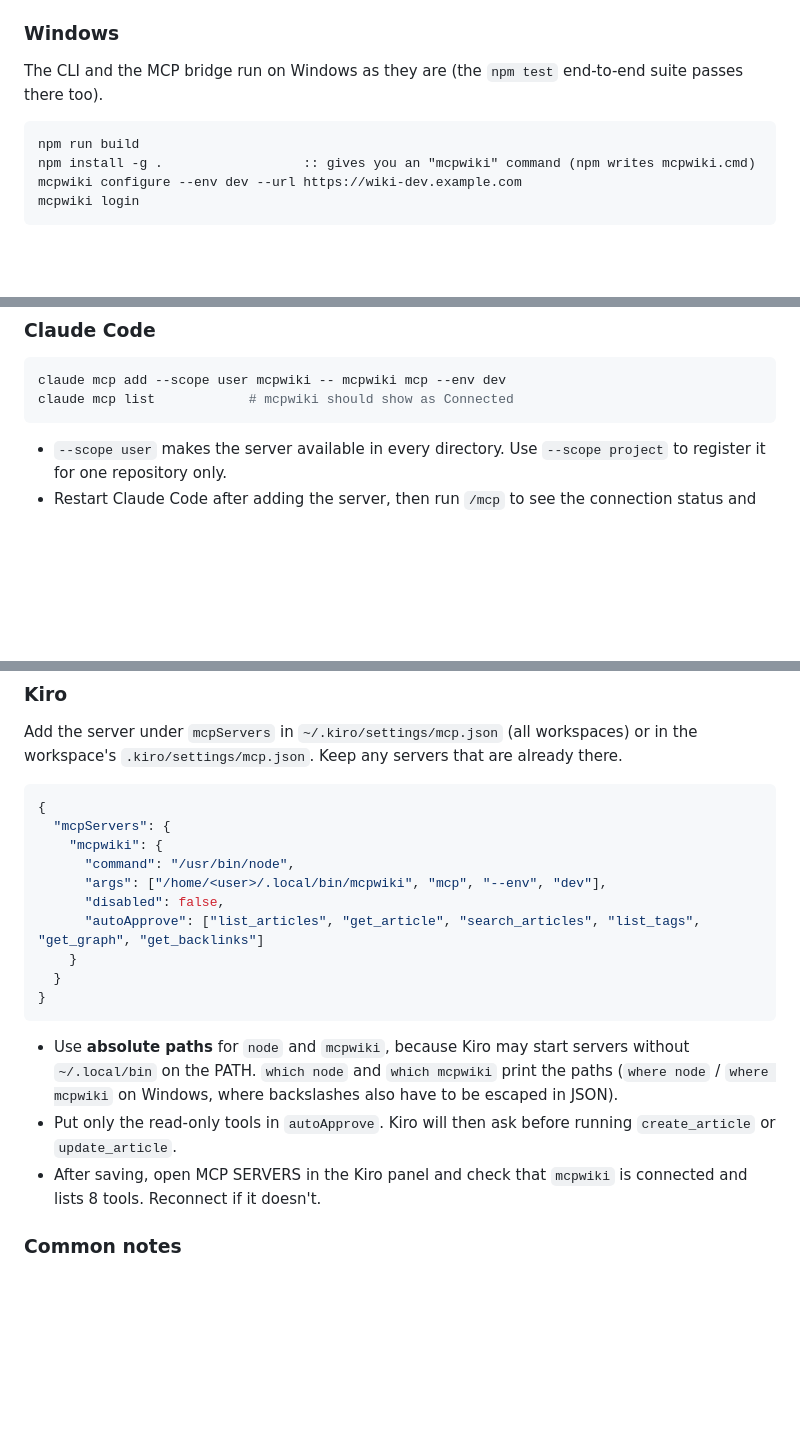
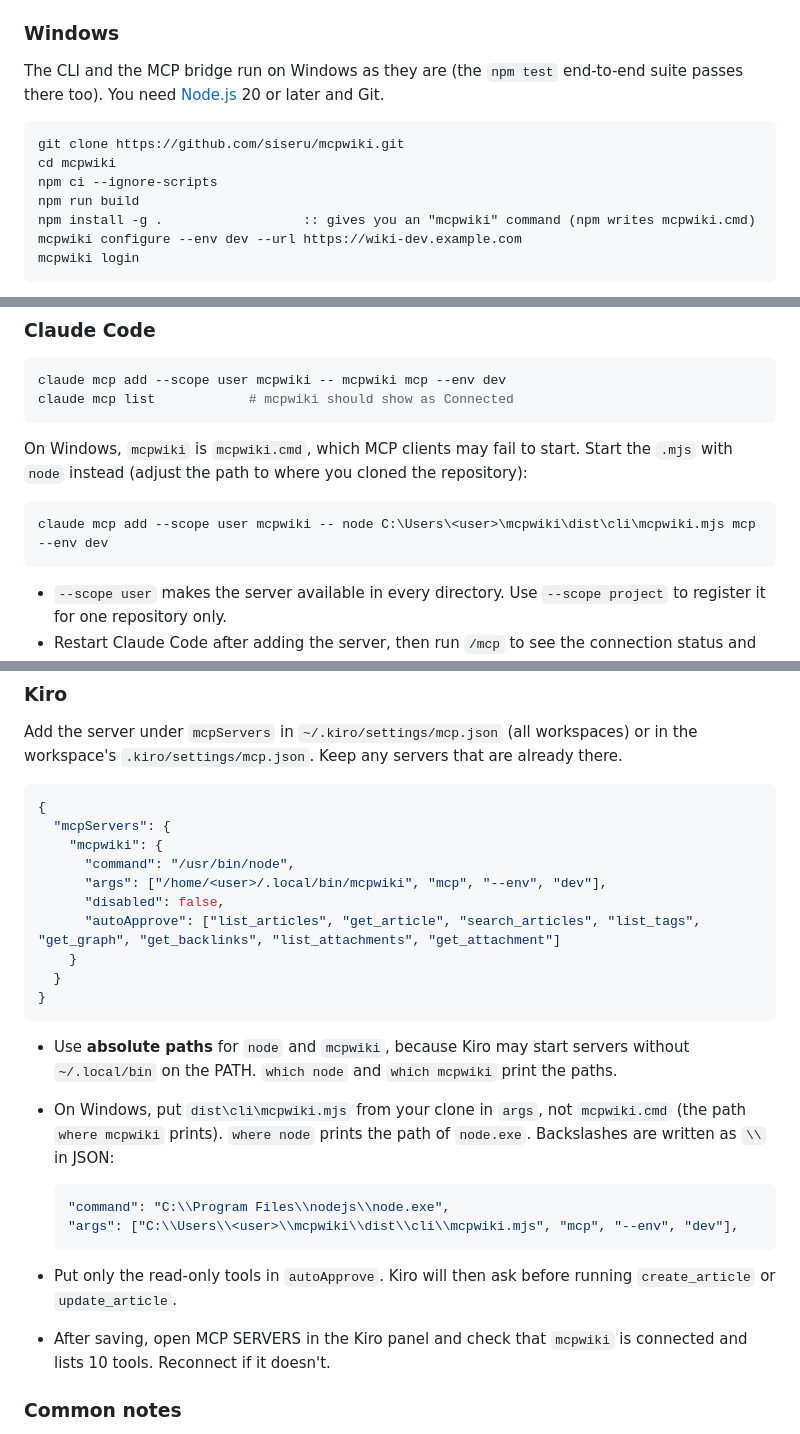
Before and after one commit to siseru/mcpwiki, a Markdown page: README.en.md, 3 parts joined by grey strips. Rendered like a GitHub page; blank space fills up the shorter version.

````diff
--- a/README.en.md
+++ b/README.en.md
@@ -184,9 +184,12 @@ If your browser runs on a different machine, sign in and then paste the final `h
 
 ### Windows
 
-The CLI and the MCP bridge run on Windows as they are (the `npm test` end-to-end suite passes there too).
+The CLI and the MCP bridge run on Windows as they are (the `npm test` end-to-end suite passes there too). You need [Node.js](https://nodejs.org/) 20 or later and Git.
 
 ```cmd
+git clone https://github.com/siseru/mcpwiki.git
+cd mcpwiki
+npm ci --ignore-scripts
 npm run build
 npm install -g .                  :: gives you an "mcpwiki" command (npm writes mcpwiki.cmd)
 mcpwiki configure --env dev --url https://wiki-dev.example.com
@@ -217,6 +220,12 @@ claude mcp add --scope user mcpwiki -- mcpwiki mcp --env dev
 claude mcp list            # mcpwiki should show as Connected
 ```
 
+On Windows, `mcpwiki` is `mcpwiki.cmd`, which MCP clients may fail to start. Start the `.mjs` with `node` instead (adjust the path to where you cloned the repository):
+
+```cmd
+claude mcp add --scope user mcpwiki -- node C:\Users\<user>\mcpwiki\dist\cli\mcpwiki.mjs mcp --env dev
+```
+
 - `--scope user` makes the server available in every directory. Use `--scope project` to register it for one repository only.
 - Restart Claude Code after adding the server, then run `/mcp` to see the connection status and the tool list.
 - Example prompts: "Find the MCPWiki articles about istus and summarize them", "Write today's work up as a new MCPWiki article tagged worklog".
@@ -232,15 +241,21 @@ Add the server under `mcpServers` in `~/.kiro/settings/mcp.json` (all workspaces
       "command": "/usr/bin/node",
       "args": ["/home/<user>/.local/bin/mcpwiki", "mcp", "--env", "dev"],
       "disabled": false,
-      "autoApprove": ["list_articles", "get_article", "search_articles", "list_tags", "get_graph", "get_backlinks"]
+      "autoApprove": ["list_articles", "get_article", "search_articles", "list_tags", "get_graph", "get_backlinks", "list_attachments", "get_attachment"]
     }
   }
 }
 ```
 
-- Use **absolute paths** for `node` and `mcpwiki`, because Kiro may start servers without `~/.local/bin` on the PATH. `which node` and `which mcpwiki` print the paths (`where node` / `where mcpwiki` on Windows, where backslashes also have to be escaped in JSON).
+- Use **absolute paths** for `node` and `mcpwiki`, because Kiro may start servers without `~/.local/bin` on the PATH. `which node` and `which mcpwiki` print the paths.
+- On Windows, put `dist\cli\mcpwiki.mjs` from your clone in `args`, not `mcpwiki.cmd` (the path `where mcpwiki` prints). `where node` prints the path of `node.exe`. Backslashes are written as `\\` in JSON:
+
+  ```json
+  "command": "C:\\Program Files\\nodejs\\node.exe",
+  "args": ["C:\\Users\\<user>\\mcpwiki\\dist\\cli\\mcpwiki.mjs", "mcp", "--env", "dev"],
+  ```
 - Put only the read-only tools in `autoApprove`. Kiro will then ask before running `create_article` or `update_article`.
-- After saving, open MCP SERVERS in the Kiro panel and check that `mcpwiki` is connected and lists 8 tools. Reconnect if it doesn't.
+- After saving, open MCP SERVERS in the Kiro panel and check that `mcpwiki` is connected and lists 10 tools. Reconnect if it doesn't.
 
 ### Common notes
 
````
Also changed, not shown: README.md (+19 -4 lines).
